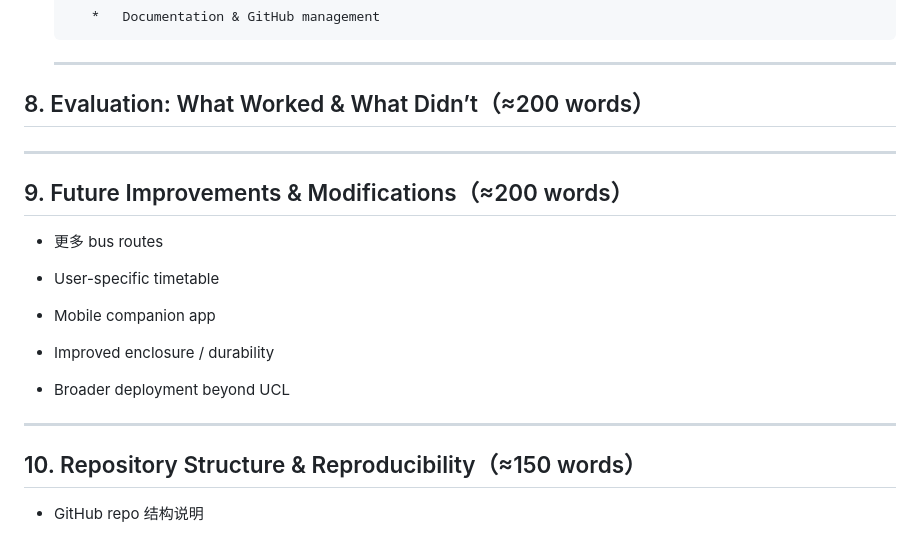
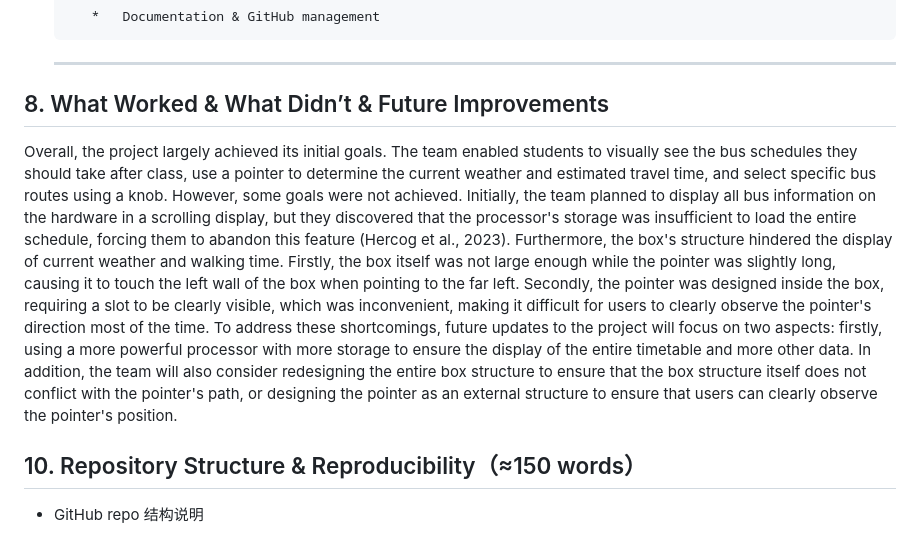
Before and after one commit to CynthiaZHANGovo/casa0019_MUJI, a Markdown page: Digital_Twin/Unity_UI/README.md, the part around the change. Drawn GitHub-style.

Commit message:
Revise evaluation and future improvements sections
Updated evaluation section to reflect project outcomes and future improvements.

```diff
--- a/Digital_Twin/Unity_UI/README.md
+++ b/Digital_Twin/Unity_UI/README.md
@@ -126,26 +126,11 @@ For weather-related MQTT topics and APIs, the first line prints the current temp
 
   ***
 
-## 8. Evaluation: What Worked & What Didn’t（≈200 words）
+## 8. What Worked & What Didn’t & Future Improvements
 
-###
-
----
-
-## 9. Future Improvements & Modifications（≈200 words）
-
-- 更多 bus routes
-
-- User-specific timetable
-
-- Mobile companion app
-
-- Improved enclosure / durability
-
-- Broader deployment beyond UCL
-
----
-
+Overall, the project largely achieved its initial goals. The team enabled students to visually see the bus schedules they should take after class, use a pointer to determine the current weather and estimated travel time, and select specific bus routes using a knob.
+However, some goals were not achieved. Initially, the team planned to display all bus information on the hardware in a scrolling display, but they discovered that the processor's storage was insufficient to load the entire schedule, forcing them to abandon this feature (Hercog et al., 2023). Furthermore, the box's structure hindered the display of current weather and walking time. Firstly, the box itself was not large enough while the pointer was slightly long, causing it to touch the left wall of the box when pointing to the far left. Secondly, the pointer was designed inside the box, requiring a slot to be clearly visible, which was inconvenient, making it difficult for users to clearly observe the pointer's direction most of the time.
+To address these shortcomings, future updates to the project will focus on two aspects: firstly, using a more powerful processor with more storage to ensure the display of the entire timetable and more other data. In addition, the team will also consider redesigning the entire box structure to ensure that the box structure itself does not conflict with the pointer's path, or designing the pointer as an external structure to ensure that users can clearly observe the pointer's position.
 ## 10. Repository Structure & Reproducibility（≈150 words）
 
 - GitHub repo 结构说明
```
